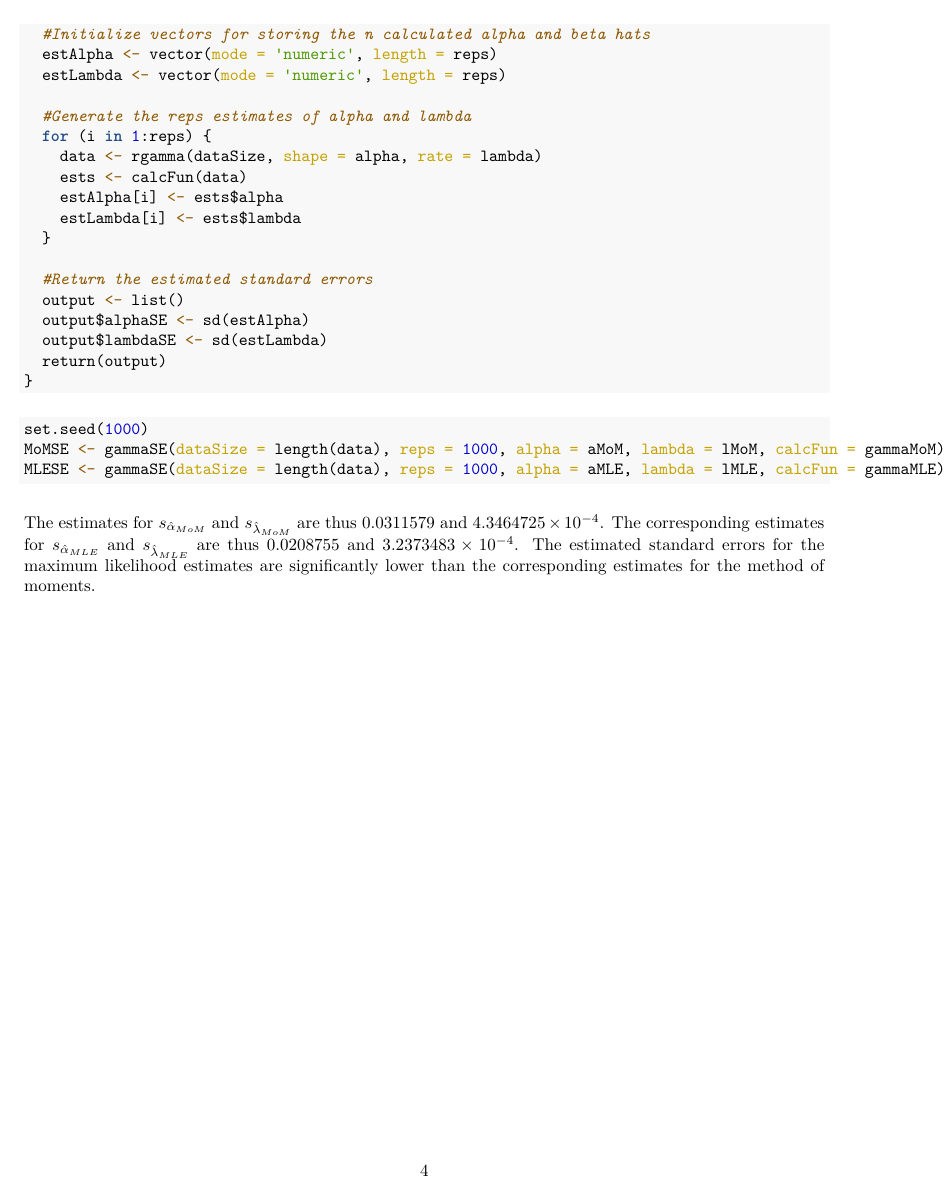
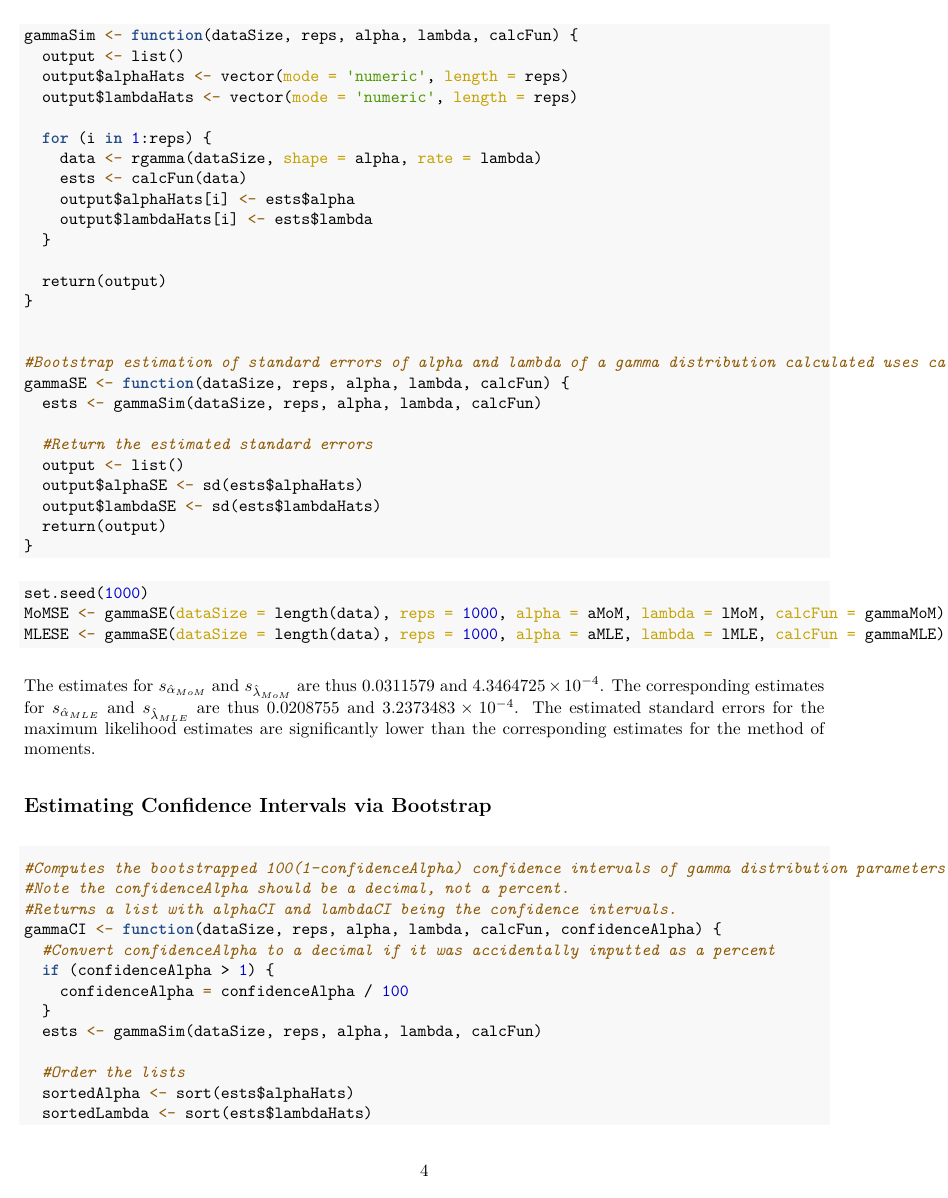
Before and after one commit to aulchen/rice_stats, an R Markdown document (Chapter8/Problem43.Rmd): page 4 of 4 before the commit and page 4 of 5 after it. The pictures show the output file Chapter8/Problem43.pdf that the author committed with the source.

Commit message:
Finished Problem 43

````diff
--- a/Chapter8/Problem43.Rmd
+++ b/Chapter8/Problem43.Rmd
@@ -112,3 +108,0 @@ gammaSE <- function(dataSize, reps, alpha, lambda, calcFun) {
-  #Initialize vectors for storing the n calculated alpha and beta hats
-  estAlpha <- vector(mode = 'numeric', length = reps)
-  estLambda <- vector(mode = 'numeric', length = reps)
@@ -115,16 +112,27 @@ gammaSE <- function(dataSize, reps, alpha, lambda, calcFun) {
+gammaSim <- function(dataSize, reps, alpha, lambda, calcFun) {
+  output <- list()
+  output$alphaHats <- vector(mode = 'numeric', length = reps)
+  output$lambdaHats <- vector(mode = 'numeric', length = reps)
 
-  #Generate the reps estimates of alpha and lambda
   for (i in 1:reps) {
     data <- rgamma(dataSize, shape = alpha, rate = lambda)
     ests <- calcFun(data)
-    estAlpha[i] <- ests$alpha
-    estLambda[i] <- ests$lambda
+    output$alphaHats[i] <- ests$alpha
+    output$lambdaHats[i] <- ests$lambda
   }
+
+  return(output)
+}
+
+
+#Bootstrap estimation of standard errors of alpha and lambda of a gamma distribution calculated uses calcFun (MoM or MLE).
+gammaSE <- function(dataSize, reps, alpha, lambda, calcFun) {
+  ests <- gammaSim(dataSize, reps, alpha, lambda, calcFun)
 
   #Return the estimated standard errors
   output <- list()
-  output$alphaSE <- sd(estAlpha)
-  output$lambdaSE <- sd(estLambda)
+  output$alphaSE <- sd(ests$alphaHats)
+  output$lambdaSE <- sd(ests$lambdaHats)
   return(output)
 }
 ```
@@ -136,3 +144,20 @@ MLESE <- gammaSE(dataSize = length(data), reps = 1000, alpha = aMLE, lambda = lM
 ```
 
 The estimates for $s_{\hat{\alpha}_{MoM}}$ and $s_{\hat{\lambda}_{MoM}}$ are thus `r MoMSE$alpha` and `r MoMSE$lambda`. The corresponding estimates for $s_{\hat{\alpha}_{MLE}}$ and $s_{\hat{\lambda}_{MLE}}$ are thus `r MLESE$alpha` and `r MLESE$lambda`. The estimated standard errors for the maximum likelihood estimates are significantly lower than the corresponding estimates for the method of moments.
+
+## Estimating Confidence Intervals via Bootstrap
+
+```{r}
+#Computes the bootstrapped 100(1-confidenceAlpha) confidence intervals of gamma distribution parameters calculated via calcFun.
+#Note the confidenceAlpha should be a decimal, not a percent.
+#Returns a list with alphaCI and lambdaCI being the confidence intervals.
+gammaCI <- function(dataSize, reps, alpha, lambda, calcFun, confidenceAlpha) {
+  #Convert confidenceAlpha to a decimal if it was accidentally inputted as a percent
+  if (confidenceAlpha > 1) {
+    confidenceAlpha = confidenceAlpha / 100
+  }
+  ests <- gammaSim(dataSize, reps, alpha, lambda, calcFun)
+
+  #Order the lists
+  sortedAlpha <- sort(ests$alphaHats)
+  sortedLambda <- sort(ests$lambdaHats)
````
Also changed, not shown: Chapter8/Problem43.pdf, Chapter8/Problem43.Rmd (26 more changed lines).
